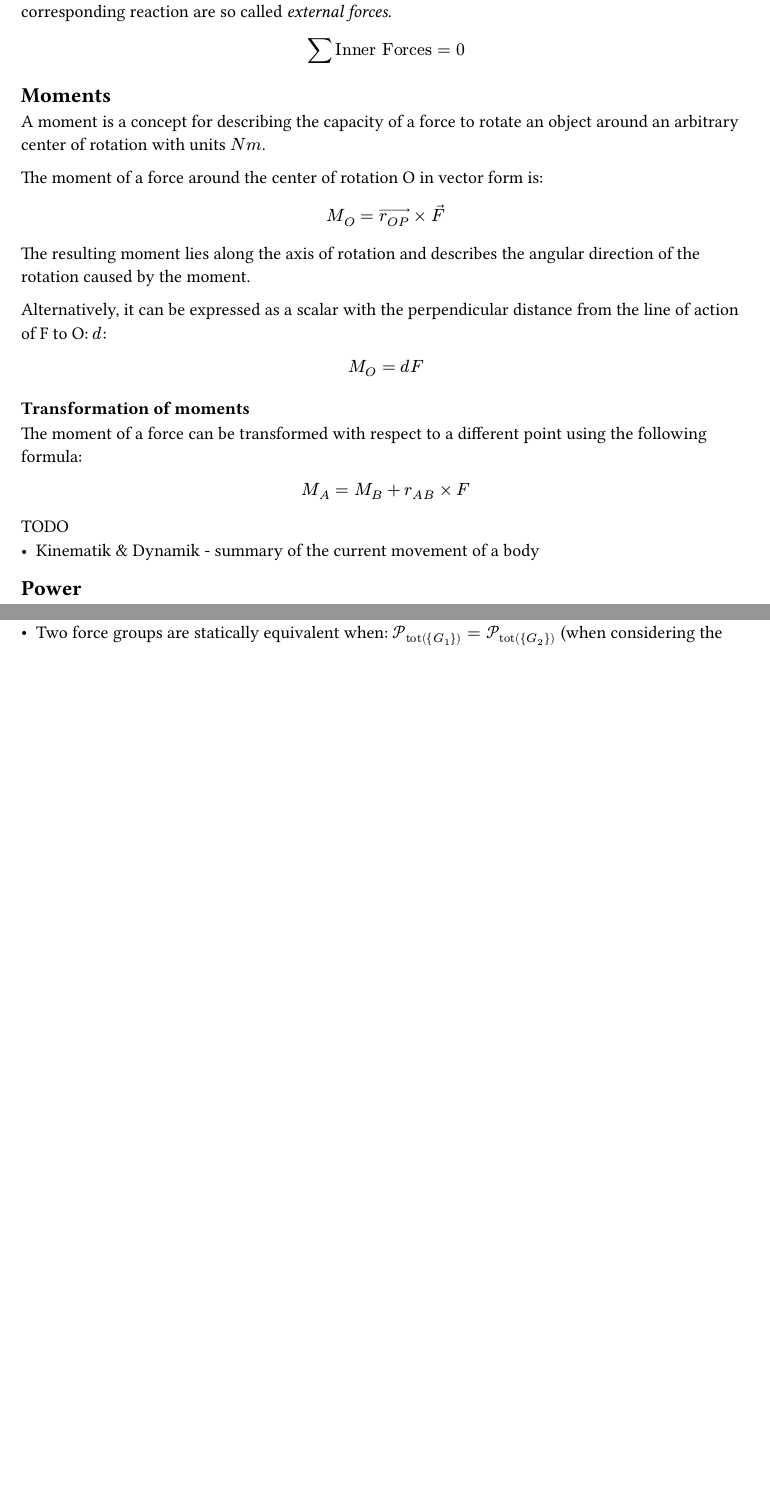
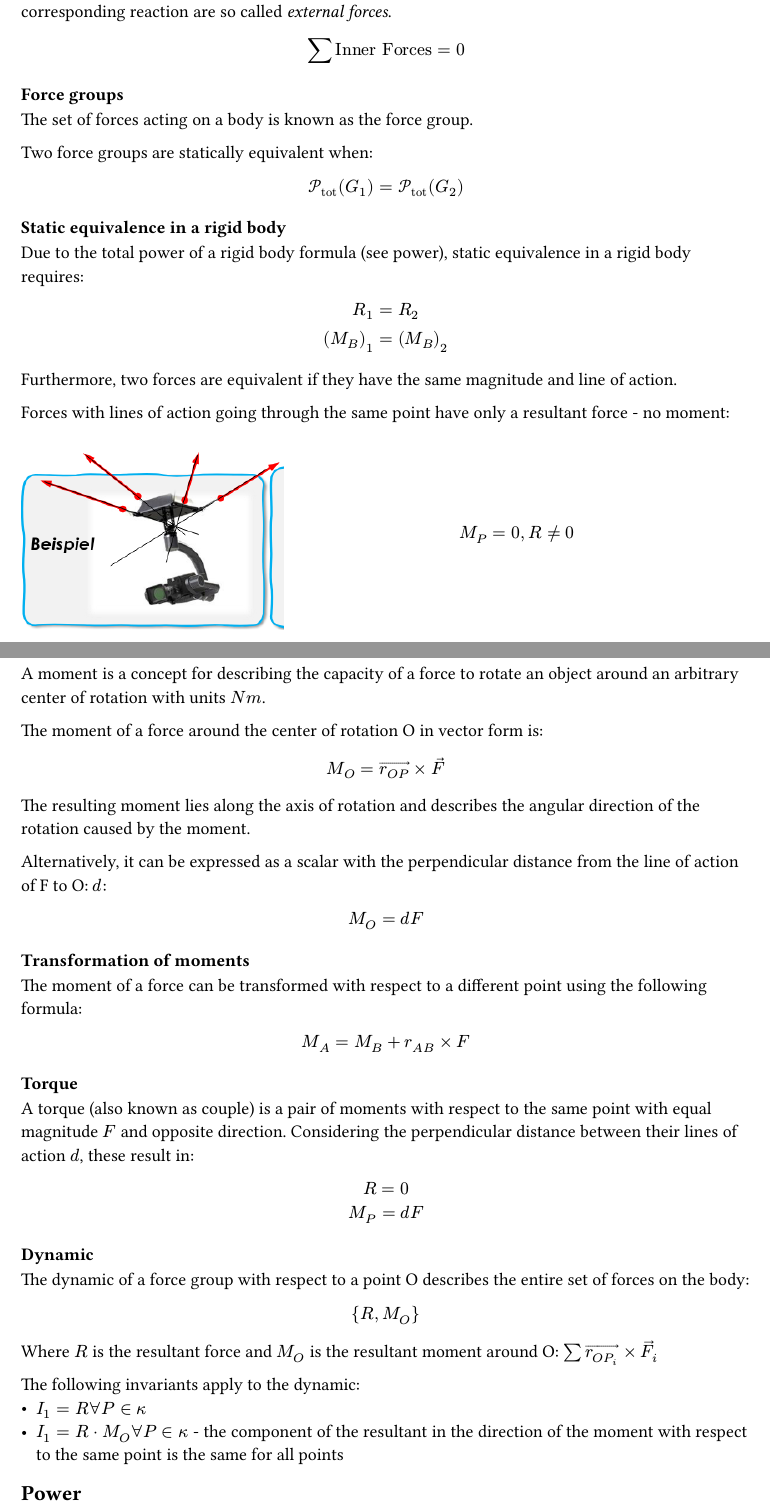
Before and after one commit to kalekdev/uni, a Typst document (semester-1/technische-mechanik/notes.typ): two parts of pages 5 and 6 of 6 before the commit and two parts of pages 5 and 6 of 7 after it, joined at a grey line, cut so that both start at the same text, the shorter picture padded with empty space. The pictures show the PDF file semester-1/technische-mechanik/notes.pdf that the author committed with the source.

Commit message:
Force groups and static equivalence

```diff
--- a/semester-1/technische-mechanik/notes.typ
+++ b/semester-1/technische-mechanik/notes.typ
@@ -144,3 +144,22 @@ Every inner force in a system exists in a pair with its corresponding reaction f
 $
   sum "Inner Forces" = 0
 $
+
+=== Force groups
+The set of forces acting on a body is known as the force group.
+
+Two force groups are statically equivalent when:
+$
+  cal(P)_"tot" (G_1)= cal(P)_"tot" (G_2)
+$
+
+=== Static equivalence in a rigid body
+Due to the total power of a rigid body formula (see power), static equivalence in a rigid body requires:
+$
+  R_1 = R_2\
+  (M_B)_1 = (M_B)_2
+$
+Furthermore, two forces are equivalent if they have the same magnitude and line of action.
+
+Forces with lines of action going through the same point have only a resultant force - no moment:
+#grid(
@@ -165,8 +191,23 @@ $
   M_A = M_B + r_(A B) times F
 $
 
-TODO
-- Kinematik & Dynamik - summary of the current movement of a body
+=== Torque
+A torque (also known as couple) is a pair of moments with respect to the same point with equal magnitude $F$ and opposite direction. Considering the perpendicular distance between their lines of action $d$, these result in:
+$
+  R = 0\
+  M_P = d F
+$
+
+=== Dynamic
+The dynamic of a force group with respect to a point O describes the entire set of forces on the body:
+$
+  {R, M_O}
+$
+Where $R$ is the resultant force and $M_O$ is the resultant moment around O: $sum arrow(r_(O P_i)) times arrow(F_i)$
+
+The following invariants apply to the dynamic:
+- $I_1 = R forall P in kappa$
+- $I_1 = R dot M_O forall P in kappa$ - the component of the resultant in the direction of the moment with respect to the same point is the same for all points
 
 == Power
 The rate of transfer of energy.
@@ -180,5 +221,4 @@ $
 - _Braking Force ($0 < alpha < pi/2$)_ - Reduces the power of the object and its forces.
 - A force perpendicular to the velocity of an object does not contribute to its power until the object begins moving with a component in the direction of the perpendicular force.
 
-TODO
-- Total power formula
+=== Total power of a rigid body
@@ -185,2 +233 @@ TODO
 
-TODO:
```
Also changed, not shown: semester-1/digitaltechnik/notes.pdf, semester-1/nus-1/notes.pdf, semester-1/technische-mechanik/images/zero-moment.png (added), semester-1/technische-mechanik/notes.pdf, semester-1/technische-mechanik/notes.typ (24 more changed lines).
